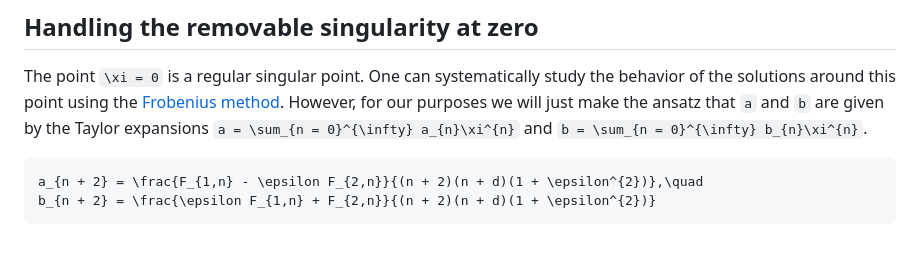
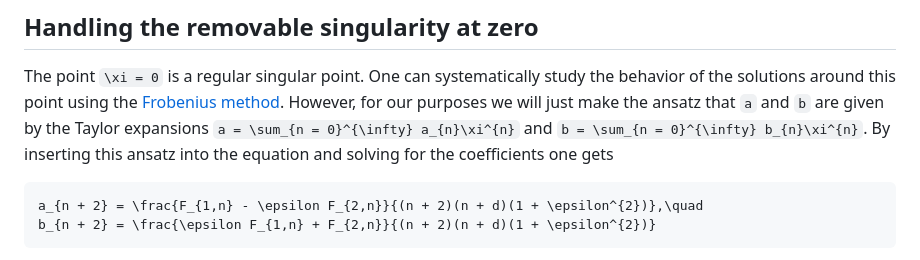
Before and after one commit to Joel-Dahne/CAPCourseS26.jl, a Markdown page: docs/src/week-11-lecture-1.md, the part around one of its changes. Rendered like a GitHub page.

Commit message:
Week 11 Lecture 1: Fix missing description

````diff
--- a/docs/src/week-11-lecture-1.md
+++ b/docs/src/week-11-lecture-1.md
@@ -102,7 +102,9 @@ using the [Frobenius
 method](https://en.wikipedia.org/wiki/Frobenius_method). However, for
 our purposes we will just make the ansatz that ``a`` and ``b`` are
 given by the Taylor expansions ``a = \sum_{n = 0}^{\infty}
-a_{n}\xi^{n}`` and ``b = \sum_{n = 0}^{\infty} b_{n}\xi^{n}``.
+a_{n}\xi^{n}`` and ``b = \sum_{n = 0}^{\infty} b_{n}\xi^{n}``. By
+inserting this ansatz into the equation and solving for the
+coefficients one gets
 
 ``` math
 a_{n + 2} = \frac{F_{1,n} - \epsilon F_{2,n}}{(n + 2)(n + d)(1 + \epsilon^{2})},\quad
````
Also changed, not shown: other parts of docs/src/week-11-lecture-1.md (+1 -1 lines).
